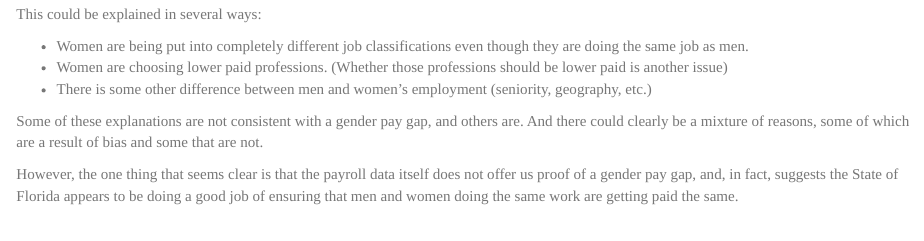
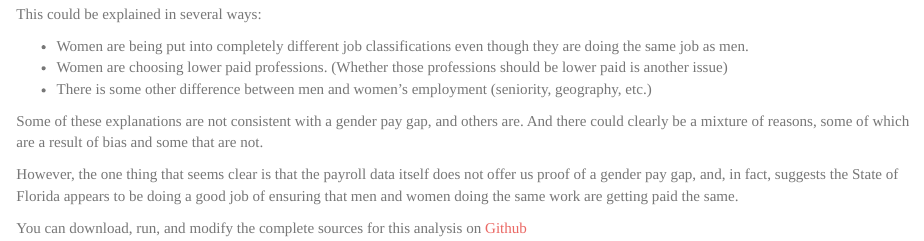
Before and after one commit to cmcguinness/Florida-State-Gender-Pay-Gap, an R Markdown document (GenderBias.Rmd): the page in a window 1100 px wide, from 3790 px down. Rendered offline with R 4.5, knitr and Pandoc, with nearby package versions; some code elsewhere in the file could not run offline.

Commit message:
Added location of Github repo

```diff
--- a/GenderBias.Rmd
+++ b/GenderBias.Rmd
@@ -273,3 +273,6 @@ some of which are a result of bias and some that are not.
 However, the one thing that seems clear is that the payroll data itself does not offer us proof of a gender pay gap,
 and, in fact, suggests the State of Florida appears to be doing a good job of ensuring that men and women doing the
 same work are getting paid the same.
+
+You can download, run, and modify the complete sources for this analysis on
+[Github](https://github.com/cmcguinness/Florida-State-Gender-Pay-Gap)
```
